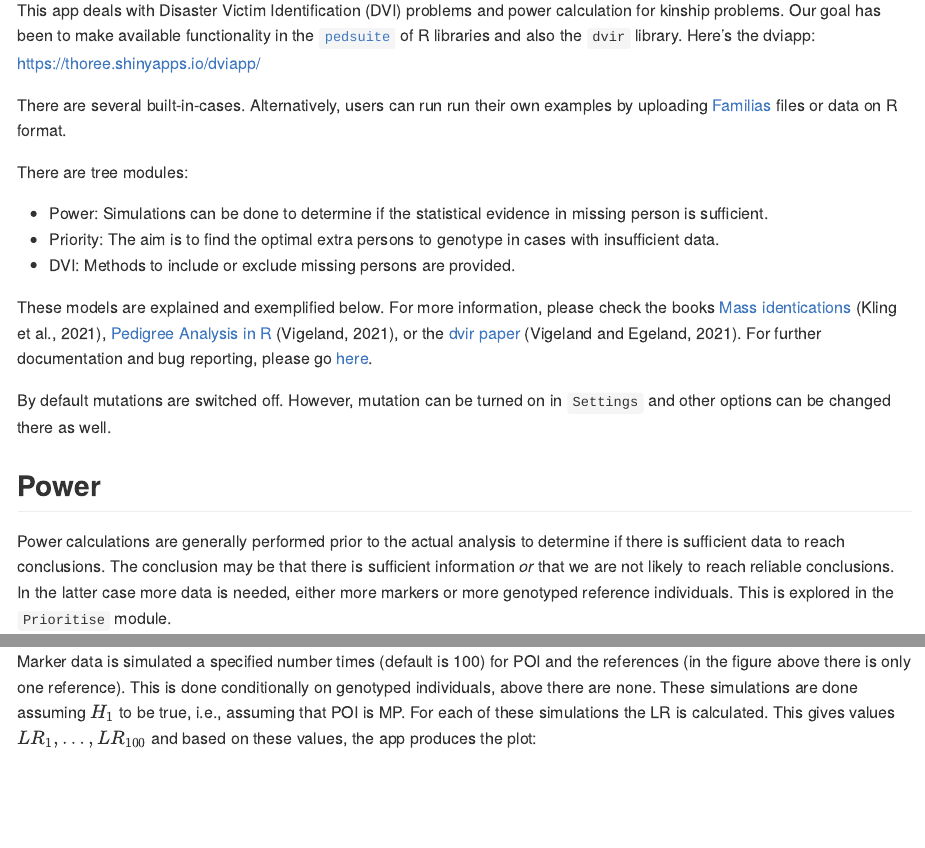
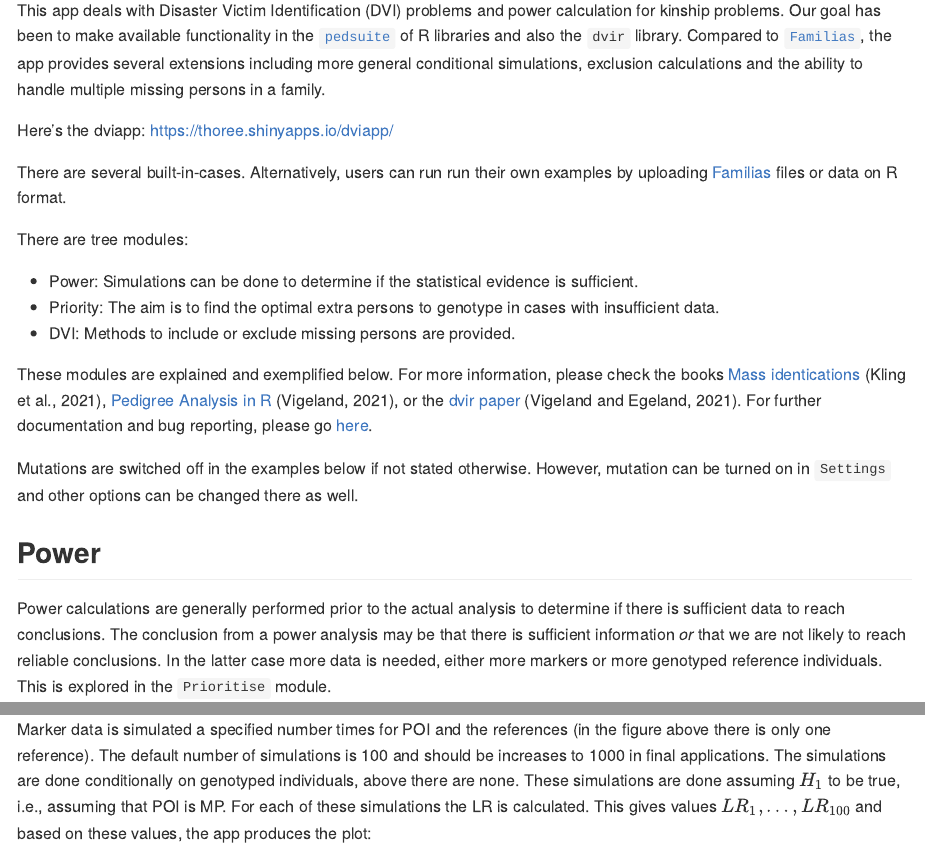
Before and after one commit to thoree/dviapp, an R Markdown document (README.Rmd): the page in a window 1100 px wide, from 150 px down, and a second part further down, joined at a grey line. Rendered offline with R 4.5, knitr and Pandoc, with nearby package versions; some code elsewhere in the file could not run offline.

Commit message:
Minor edits

````diff
--- a/README.Rmd
+++ b/README.Rmd
@@ -19,7 +19,12 @@ knitr::opts_chunk$set(results='hold', message = FALSE, fig.path = "figures/",
 This app deals with Disaster Victim Identification (DVI) problems and power
 calculation for kinship problems. Our goal has been to make  available functionality
 in the [`pedsuite`](https://magnusdv.github.io/pedsuite/) of R libraries and also the
-`dvir` library. Here's the dviapp: [https://thoree.shinyapps.io/dviapp/](https://thoree.shinyapps.io/dviapp/)
+`dvir` library. Compared to [`Familias`](https://thoree.shinyapps.io/dviapp/),
+the app provides several extensions
+including more general conditional simulations,
+exclusion calculations and the ability to handle multiple missing persons in a family.
+
+Here's the dviapp: [https://thoree.shinyapps.io/dviapp/](https://thoree.shinyapps.io/dviapp/)
 
 There are several built-in-cases. Alternatively, users can run run their own examples by
 uploading [Familias](https://www.familias.no) files or data on R format.
@@ -27,11 +32,11 @@ uploading [Familias](https://www.familias.no) files or data on R format.
 There are tree modules:
 
 * Power: Simulations can be done to determine if the statistical
-evidence in missing person is sufficient.
+evidence is sufficient.
 * Priority: The aim is to find the optimal extra persons to genotype in cases with insufficient data.
 * DVI: Methods to include or exclude missing persons are provided.
 
-These models are explained and exemplified below.
+These modules are explained and exemplified below.
 For more information, please check the books
 [Mass identications](https://www.elsevier.com/books/mass-identifications/kling/978-0-12-818423-3)
 (Kling et al., 2021),
@@ -41,14 +46,14 @@ For more information, please check the books
 (Vigeland and Egeland, 2021). For further documentation and bug reporting, please go
 [here](https://github.com/thoree/dviapp).
 
-By default mutations are switched off. However, mutation can be turned
+Mutations are switched off in the examples below if not stated otherwise. However, mutation can be turned
 on in `Settings` and other options can be changed there as well.
 
 ## Power
 
 Power calculations are generally performed prior to the actual analysis
 to determine if there is sufficient data to reach conclusions.
-The conclusion may be that there is sufficient information *or* that
+The conclusion from a power analysis may be that there is sufficient information *or* that
 we are not likely to reach reliable conclusions.
 In the latter case more data is needed, either more markers or
 more genotyped reference individuals. This is explored in the `Prioritise` module.
@@ -68,8 +73,9 @@ The hypotheses are illustrated below.
   missingPersonPlot(x, missing = "MP", frames = T, fmar = 0.02)
 ```
 
-Marker data is simulated a specified number times (default is 100) for POI and the references (in
-the figure above there is only one reference). This is done conditionally
+Marker data is simulated a specified number times for POI and the references (in
+the figure above there is only one reference). The default number of simulations is 100
+and should be increases to 1000 in final applications. The simulations are done conditionally
 on genotyped individuals, above there are none. These simulations are done
 assuming $H_1$ to be true, i.e., assuming that POI is MP. For each
 of these simulations the LR is calculated. This gives
````
Also changed, not shown: README.md, README.Rmd (9 more changed lines).
